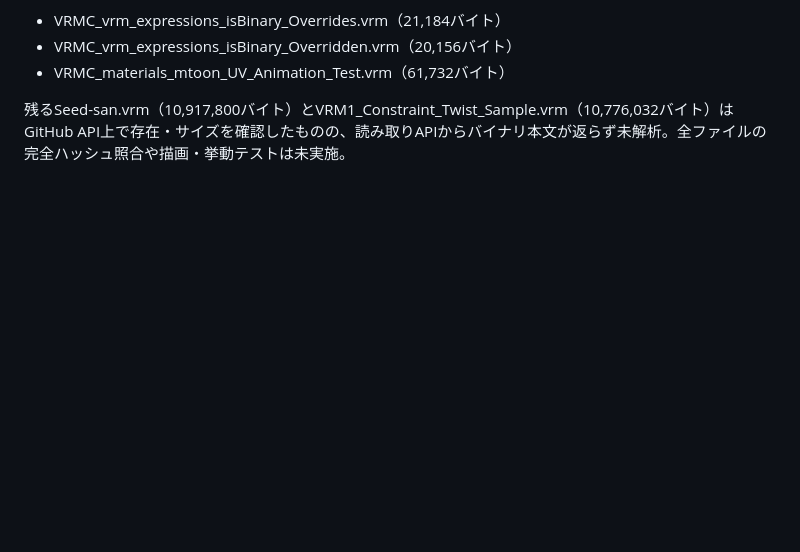
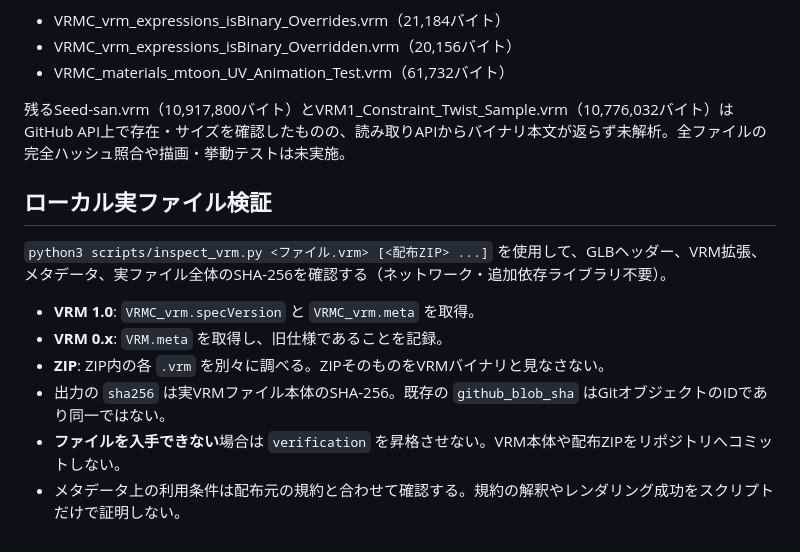
Before and after one commit to goura32/official-vrm-catalog, a Markdown page: docs/collection-policy.md, the part around the change. Rendered like a GitHub page; blank space fills up the shorter version.

Commit message:
Add criteria for local VRM and ZIP binary inspection

```diff
--- a/docs/collection-policy.md
+++ b/docs/collection-policy.md
@@ -81,3 +81,14 @@ BOOTHの `booth.pm/ja/items/...` 共通ページは0円配布として表示さ
 - VRMC_materials_mtoon_UV_Animation_Test.vrm（61,732バイト）
 
 残るSeed-san.vrm（10,917,800バイト）とVRM1_Constraint_Twist_Sample.vrm（10,776,032バイト）はGitHub API上で存在・サイズを確認したものの、読み取りAPIからバイナリ本文が返らず未解析。全ファイルの完全ハッシュ照合や描画・挙動テストは未実施。
+
+## ローカル実ファイル検証
+
+`python3 scripts/inspect_vrm.py <ファイル.vrm> [<配布ZIP> ...]` を使用して、GLBヘッダー、VRM拡張、メタデータ、実ファイル全体のSHA-256を確認する（ネットワーク・追加依存ライブラリ不要）。
+
+- **VRM 1.0**: `VRMC_vrm.specVersion` と `VRMC_vrm.meta` を取得。
+- **VRM 0.x**: `VRM.meta` を取得し、旧仕様であることを記録。
+- **ZIP**: ZIP内の各 `.vrm` を別々に調べる。ZIPそのものをVRMバイナリと見なさない。
+- 出力の `sha256` は実VRMファイル本体のSHA-256。既存の `github_blob_sha` はGitオブジェクトのIDであり同一ではない。
+- **ファイルを入手できない**場合は `verification` を昇格させない。VRM本体や配布ZIPをリポジトリへコミットしない。
+- メタデータ上の利用条件は配布元の規約と合わせて確認する。規約の解釈やレンダリング成功をスクリプトだけで証明しない。
```
